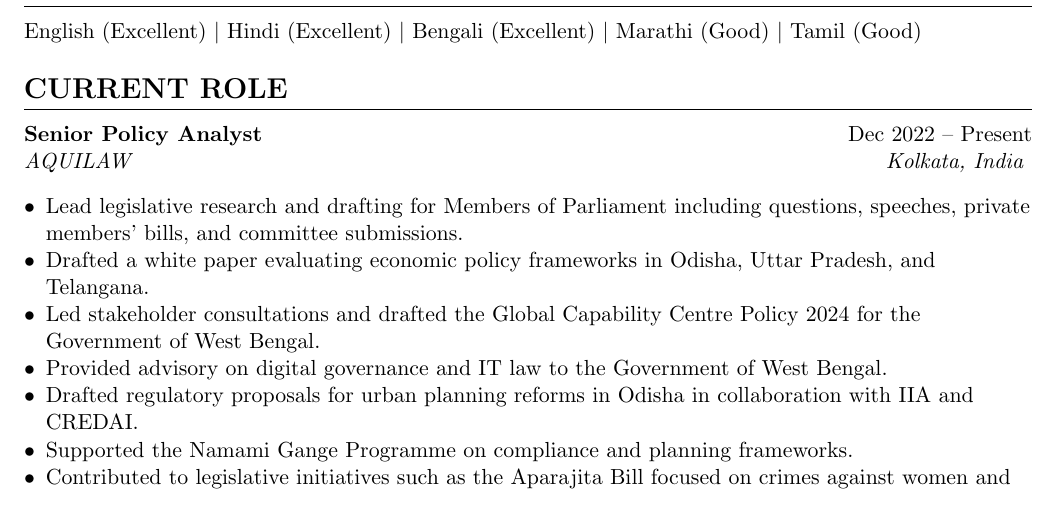
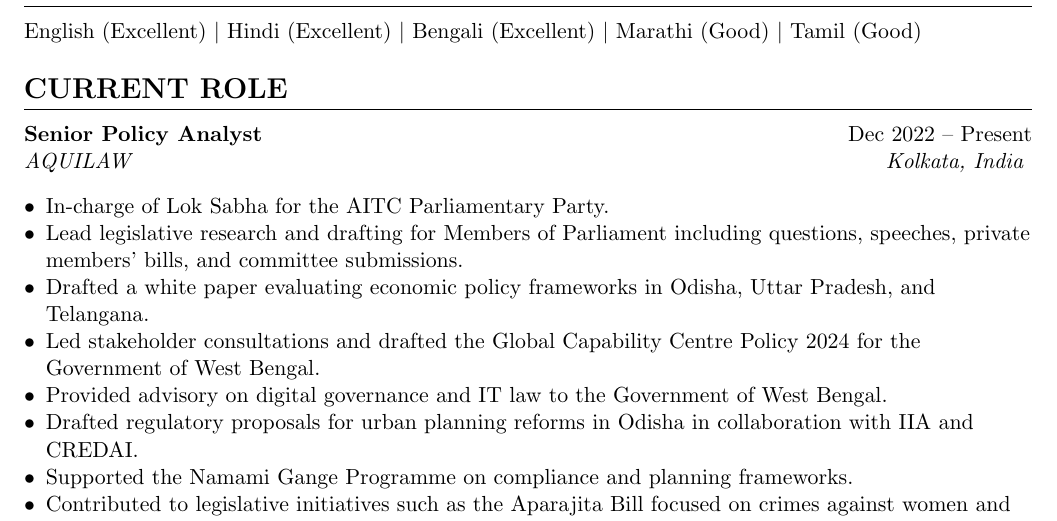
Before and after one commit to everythingelseisfree-bot/swati-resume, a LaTeX CV (resume.tex, which reads sections/current_role.tex): part of page 1 of 2, cut so that both start at the same text. Compiled offline with pdfLaTeX.

Commit message:
Add AITC parliamentary party Lok Sabha role

```diff
--- a/sections/current_role.tex
+++ b/sections/current_role.tex
@@ -2,6 +2,7 @@
 
 \experienceitem{Senior Policy Analyst}{Dec 2022 -- Present}{AQUILAW}{Kolkata, India}
 \begin{itemize}[leftmargin=*, noitemsep]
+    \item In-charge of Lok Sabha for the AITC Parliamentary Party.
     \item Lead legislative research and drafting for Members of Parliament including questions, speeches, private members' bills, and committee submissions.
     \item Drafted a white paper evaluating economic policy frameworks in Odisha, Uttar Pradesh, and Telangana.
     \item Led stakeholder consultations and drafted the Global Capability Centre Policy 2024 for the Government of West Bengal.
```
